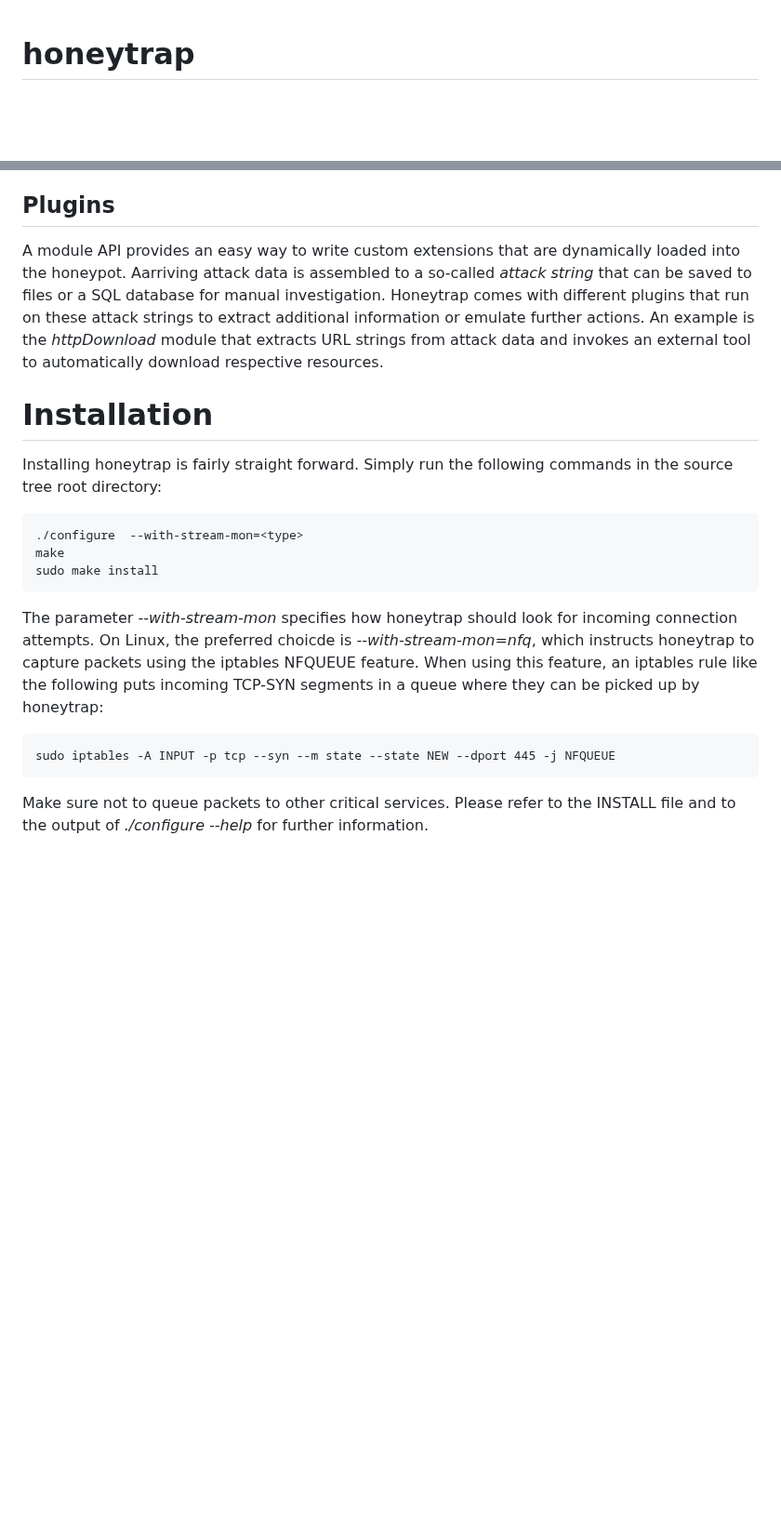
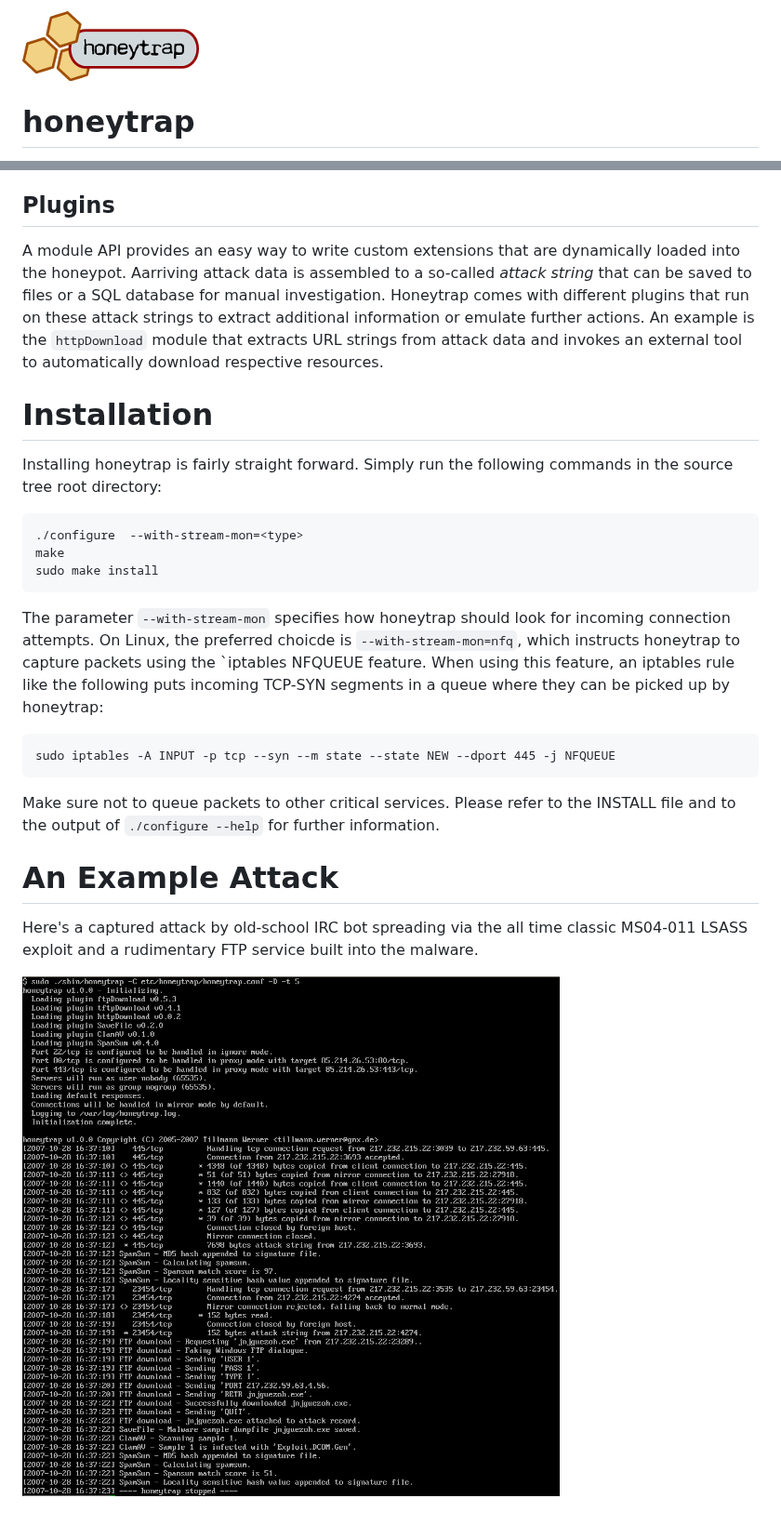
Before and after one commit to tillmannw/honeytrap, a Markdown page: README.md, 2 parts joined by grey strips. Shown at 93% size. Rendered like a GitHub page; pictures changed too: doc/example.png (added), doc/logo.png (added); blank space fills up the shorter version.

Commit message:
tweaked README.md, added logo and example session image

````diff
--- a/README.md
+++ b/README.md
@@ -1,3 +1,5 @@
+![honeytrap logo](https://github.com/tillmannw/honeytrap/blob/master/doc/logo.png)
+
 # honeytrap
 
 Honeytrap is a low-interaction honeypot and network security tool written to catch attacks against TCP and UDP services. In its default configuration, it runs as a daemon and starts server processes on demand when a connection attempt to a port is made.
@@ -5,7 +7,7 @@ Honeytrap is a low-interaction honeypot and network security tool written to cat
 Different modes of operation are available that control how connections are handled. In *normal mode*, a server sends arbitrary data provided in template files as a basic means to emulate well-known protocols. Many automated attack tools will be fooled and continue with the attack dialog. A popular mode is the so-called *mirror mode* in which incoming connections are proxied back to the initiator. This trick eliminates the need for protocol emulation in many cases. A third mode, the *proxy mode*, allows forwarding of specific sessions to other systems, e.g., high-interaction honeypots.
 
 ## Plugins
-A module API provides an easy way to write custom extensions that are dynamically loaded into the honeypot. Aarriving attack data is assembled to a so-called *attack string* that can be saved to files or a SQL database for manual investigation. Honeytrap comes with different plugins that run on these attack strings to extract additional information or emulate further actions. An example is the *httpDownload* module that extracts URL strings from attack data and invokes an external tool to automatically download respective resources.
+A module API provides an easy way to write custom extensions that are dynamically loaded into the honeypot. Aarriving attack data is assembled to a so-called *attack string* that can be saved to files or a SQL database for manual investigation. Honeytrap comes with different plugins that run on these attack strings to extract additional information or emulate further actions. An example is the `httpDownload` module that extracts URL strings from attack data and invokes an external tool to automatically download respective resources.
 
 # Installation
 Installing honeytrap is fairly straight forward. Simply run the following commands in the source tree root directory:
@@ -14,8 +16,13 @@ Installing honeytrap is fairly straight forward. Simply run the following comman
 make
 sudo make install
 ```
-The parameter *--with-stream-mon* specifies how honeytrap should look for incoming connection attempts. On Linux, the preferred choicde is *--with-stream-mon=nfq*, which instructs honeytrap to capture packets using the iptables NFQUEUE feature. When using this feature, an iptables rule like the following puts incoming TCP-SYN segments in a queue where they can be picked up by honeytrap:
+The parameter `--with-stream-mon` specifies how honeytrap should look for incoming connection attempts. On Linux, the preferred choicde is `--with-stream-mon=nfq`, which instructs honeytrap to capture packets using the `iptables NFQUEUE feature. When using this feature, an iptables rule like the following puts incoming TCP-SYN segments in a queue where they can be picked up by honeytrap:
 ```
 sudo iptables -A INPUT -p tcp --syn --m state --state NEW --dport 445 -j NFQUEUE
 ```
-Make sure not to queue packets to other critical services. Please refer to the INSTALL file and to the output of *./configure --help* for further information.
+Make sure not to queue packets to other critical services. Please refer to the INSTALL file and to the output of `./configure --help` for further information.
+
+# An Example Attack
+Here's a captured attack by old-school IRC bot spreading via the all time classic MS04-011 LSASS exploit and a rudimentary FTP service built into the malware.
+
+![example attack](https://github.com/tillmannw/honeytrap/blob/master/doc/example.png)
````
